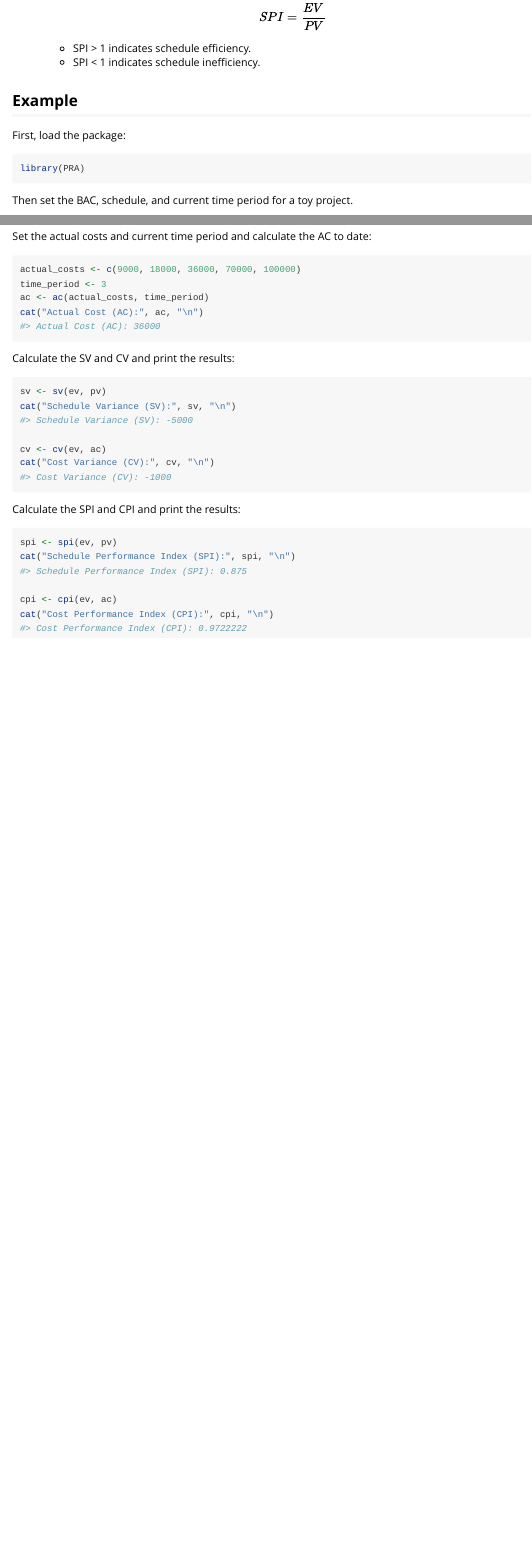
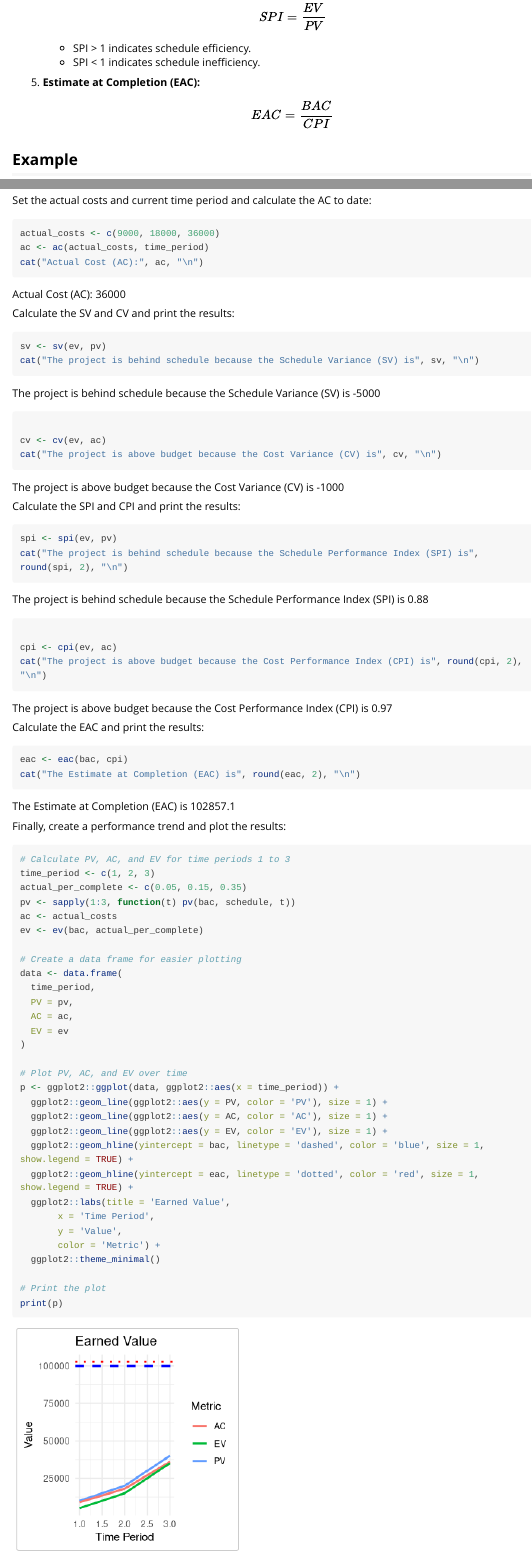
Before and after one commit to paulgovan/PRA, an R Markdown document (vignettes/evm.Rmd): the page in a window 1100 px wide, from 790 px down before the commit and from 870 px down after it, so that both start at the same text, and a second part further down, joined at a grey line. Rendered offline with R 4.5, knitr and Pandoc, with nearby package versions; long lines of code are wrapped.

Commit message:
Update documentation

````diff
--- a/vignettes/evm.Rmd
+++ b/vignettes/evm.Rmd
@@ -55,6 +60,10 @@ Here are the key components and common equations used in EVM:
    - SPI > 1 indicates schedule efficiency.
    - SPI < 1 indicates schedule inefficiency.
 
+5. **Estimate at Completion (EAC):**
+
+   \[EAC = \frac{BAC}{CPI}\]
+
 ## Example
 
 First, load the package:
@@ -84,27 +93,67 @@ cat("Earned Value (EV):", ev, "\n")
 
 Set the actual costs and current time period and calculate the AC to date:
 
-```{r}
-actual_costs <- c(9000, 18000, 36000, 70000, 100000)
-time_period <- 3
+```{r results='asis'}
+actual_costs <- c(9000, 18000, 36000)
 ac <- ac(actual_costs, time_period)
 cat("Actual Cost (AC):", ac, "\n")
 ```
 
 Calculate the SV and CV and print the results:
-```{r}
+```{r results='asis'}
 sv <- sv(ev, pv)
-cat("Schedule Variance (SV):", sv, "\n")
+cat("The project is behind schedule because the Schedule Variance (SV) is", sv, "\n")
 
 cv <- cv(ev, ac)
-cat("Cost Variance (CV):", cv, "\n")
+cat("The project is above budget because the Cost Variance (CV) is", cv, "\n")
 ```
 
 Calculate the SPI and CPI and print the results:
-```{r}
+```{r results='asis'}
 spi <- spi(ev, pv)
-cat("Schedule Performance Index (SPI):", spi, "\n")
+cat("The project is behind schedule because the Schedule Performance Index (SPI) is", round(spi, 2), "\n")
 
 cpi <- cpi(ev, ac)
-cat("Cost Performance Index (CPI):", cpi, "\n")
+cat("The project is above budget because the Cost Performance Index (CPI) is", round(cpi, 2), "\n")
 ```
+
+Calculate the EAC and print the results:
+```{r results='asis'}
+eac <- eac(bac, cpi)
+cat("The Estimate at Completion (EAC) is", round(eac, 2), "\n")
+```
+
+Finally, create a performance trend and plot the results:
+
+```{r warning=FALSE}
+# Calculate PV, AC, and EV for time periods 1 to 3
+time_period <- c(1, 2, 3)
+actual_per_complete <- c(0.05, 0.15, 0.35)
+pv <- sapply(1:3, function(t) pv(bac, schedule, t))
+ac <- actual_costs
+ev <- ev(bac, actual_per_complete)
+
+# Create a data frame for easier plotting
+data <- data.frame(
+  time_period,
+  PV = pv,
+  AC = ac,
+  EV = ev
+)
+
+# Plot PV, AC, and EV over time
+p <- ggplot2::ggplot(data, ggplot2::aes(x = time_period)) +
+  ggplot2::geom_line(ggplot2::aes(y = PV, color = 'PV'), size = 1) +
+  ggplot2::geom_line(ggplot2::aes(y = AC, color = 'AC'), size = 1) +
+  ggplot2::geom_line(ggplot2::aes(y = EV, color = 'EV'), size = 1) +
+  ggplot2::geom_hline(yintercept = bac, linetype = 'dashed', color = 'blue', size = 1, show.legend = TRUE) +
+  ggplot2::geom_hline(yintercept = eac, linetype = 'dotted', color = 'red', size = 1, show.legend = TRUE) +
+  ggplot2::labs(title = 'Earned Value',
+       x = 'Time Period',
+       y = 'Value',
+       color = 'Metric') +
+  ggplot2::theme_minimal()
+
+# Print the plot
+print(p)
+```
````
Also changed, not shown: R/evm.R (+22 -0 lines), README.Rmd (+4 -4 lines), vignettes/MCS.Rmd (+9 -11 lines), vignettes/SMM.Rmd (+3 -2 lines), README.md, vignettes/evm.Rmd (17 more changed lines), 3 other files.
